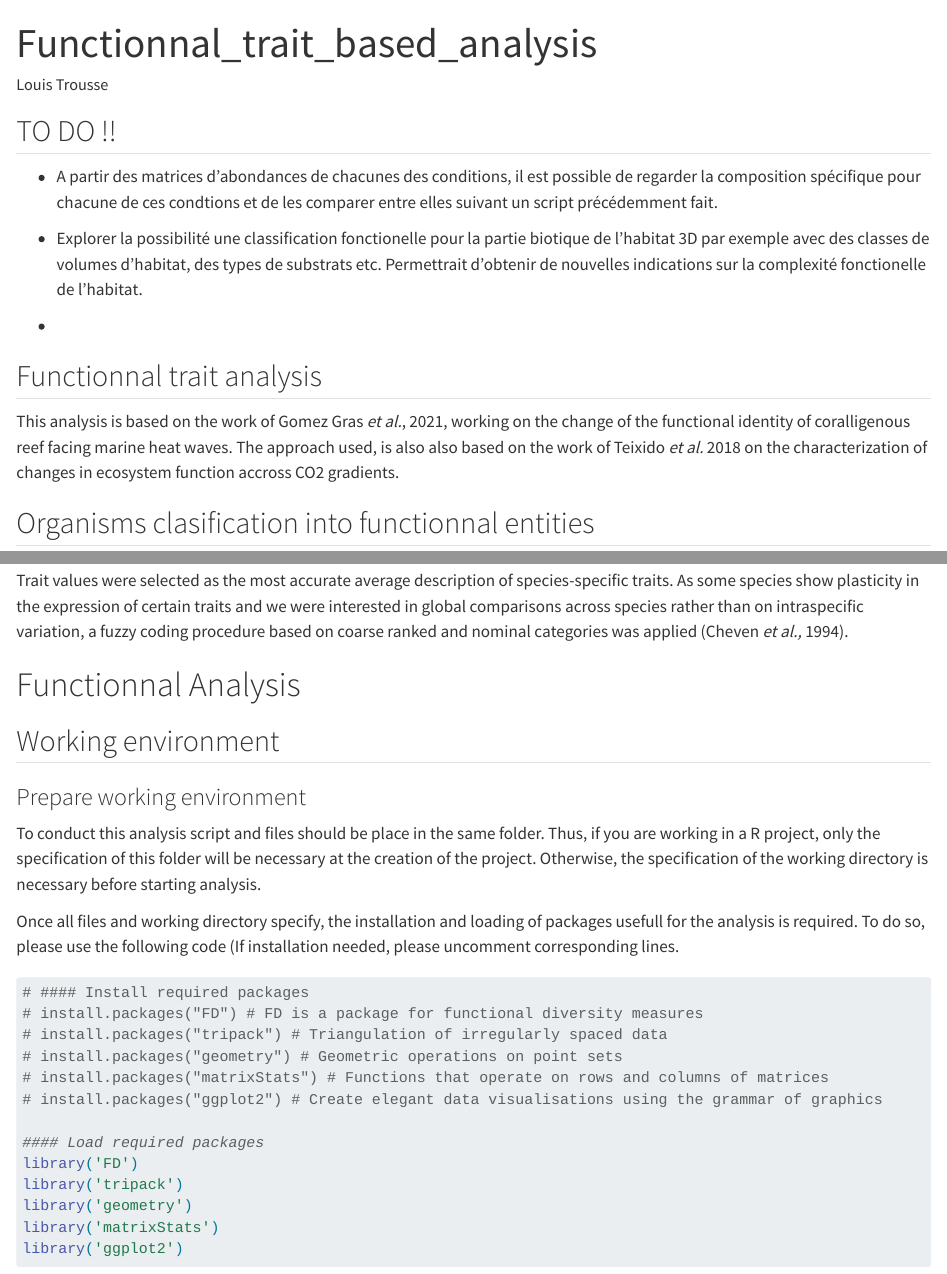
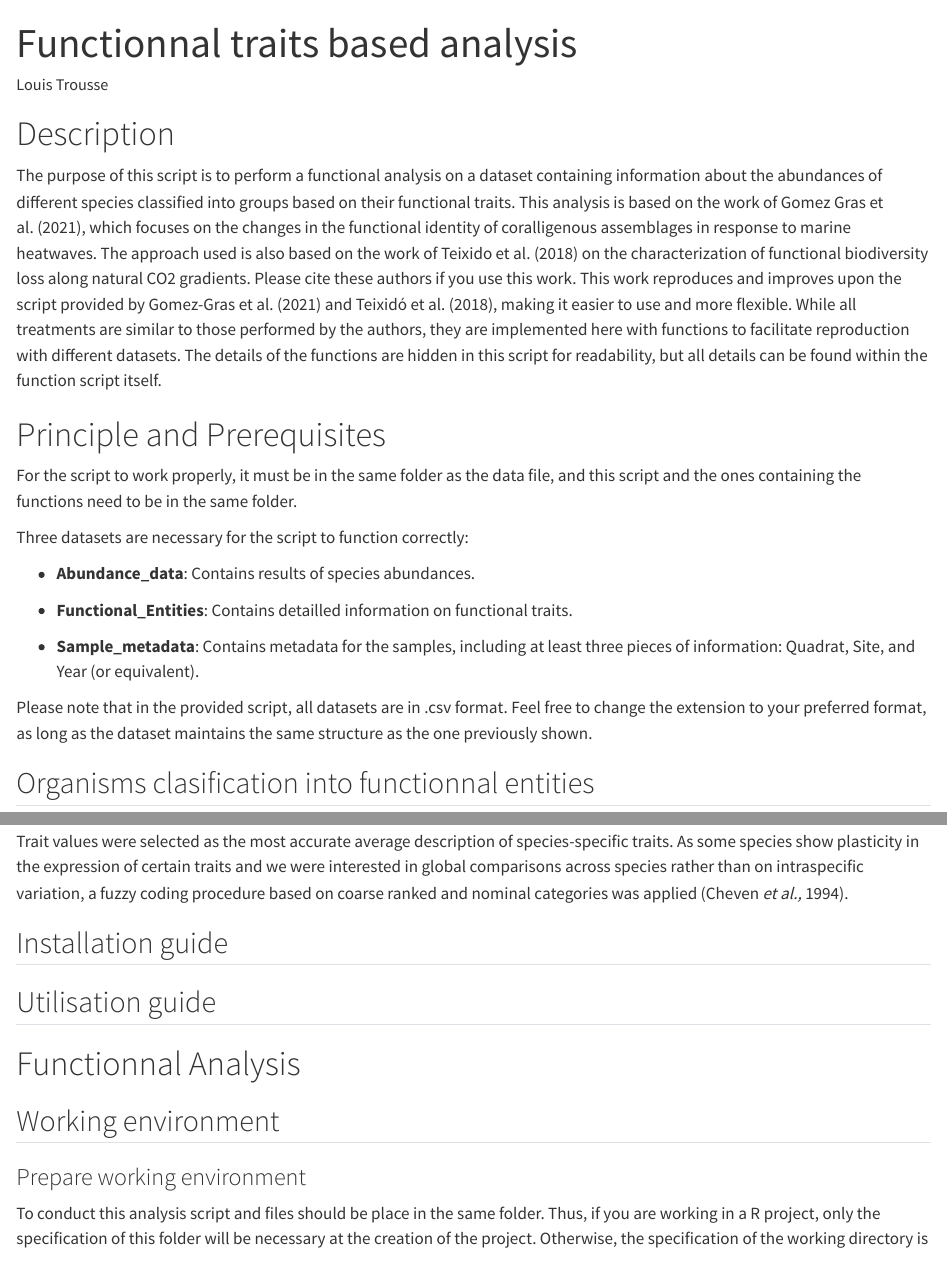
Before and after one commit to LouisTrousse/Functional_Analysis, a Quarto document (Functional_analysis.qmd): the page in a window 1100 px wide, from its top, and a second part further down, joined at a grey line. Rendered offline with R 4.5, knitr and Pandoc in place of Quarto, with nearby package versions; some code elsewhere in the file could not run offline; long lines of code are wrapped.

Commit message:
Markdown changes

````diff
--- a/Functionnal_trait_analysis.qmd
+++ b/Functional_analysis.qmd
@@ -1,21 +1,30 @@
 ---
-title: "Functionnal_trait_based_analysis"
+title: "Functionnal traits based analysis"
 author: "Louis Trousse"
 format: html
 editor: visual
 ---
 
-## TO DO !!
+# Description
 
--   A partir des matrices d'abondances de chacunes des conditions, il est possible de regarder la composition spécifique pour chacune de ces condtions et de les comparer entre elles suivant un script précédemment fait.
+The purpose of this script is to perform a functional analysis on a dataset containing information about the abundances of different species classified into groups based on their functional traits. This analysis is based on the work of Gomez Gras et al. (2021), which focuses on the changes in the functional identity of coralligenous assemblages in response to marine heatwaves. The approach used is also based on the work of Teixido et al. (2018) on the characterization of functional biodiversity loss along natural CO2 gradients. Please cite these authors if you use this work. This work reproduces and improves upon the script provided by Gomez-Gras et al. (2021) and Teixidó et al. (2018), making it easier to use and more flexible. While all treatments are similar to those performed by the authors, they are implemented here with functions to facilitate reproduction with different datasets. The details of the functions are hidden in this script for readability, but all details can be found within the function script itself.
 
--   Explorer la possibilité une classification fonctionelle pour la partie biotique de l'habitat 3D par exemple avec des classes de volumes d'habitat, des types de substrats etc. Permettrait d'obtenir de nouvelles indications sur la complexité fonctionelle de l'habitat.
+# Principle and Prerequisites
 
--
+For the script to work properly, it must be in the same folder as the data file, and this script and the ones containing the functions need to be in the same folder.
 
-## Functionnal trait analysis
+Three datasets are necessary for the script to function correctly:
 
-This analysis is based on the work of Gomez Gras *et al.*, 2021, working on the change of the functional identity of coralligenous reef facing marine heat waves. The approach used, is also also based on the work of Teixido *et al.* 2018 on the characterization of changes in ecosystem function accross CO2 gradients.
+-   **Abundance_data**: Contains results of species abundances.
+
+```{=html}
+<!-- -->
+```
+-   **Functional_Entities**: Contains detailled information on functional traits.
+
+-   **Sample_metadata**: Contains metadata for the samples, including at least three pieces of information: Quadrat, Site, and Year (or equivalent).
+
+Please note that in the provided script, all datasets are in .csv format. Feel free to change the extension to your preferred format, as long as the dataset maintains the same structure as the one previously shown.
 
 ## Organisms clasification into functionnal entities
 
@@ -46,6 +55,10 @@ This classification allows to create a unique code for organizations sharing the
 -   **Physicial.defences :**
 
 Trait values were selected as the most accurate average description of species-specific traits. As some species show plasticity in the expression of certain traits and we were interested in global comparisons across species rather than on intraspecific variation, a fuzzy coding procedure based on coarse ranked and nominal categories was applied (Cheven *et al.,* 1994).
+
+## Installation guide
+
+## Utilisation guide
 
 # Functionnal Analysis
 
````
Also changed, not shown: Functional_analysis.qmd (2 more changed lines).
